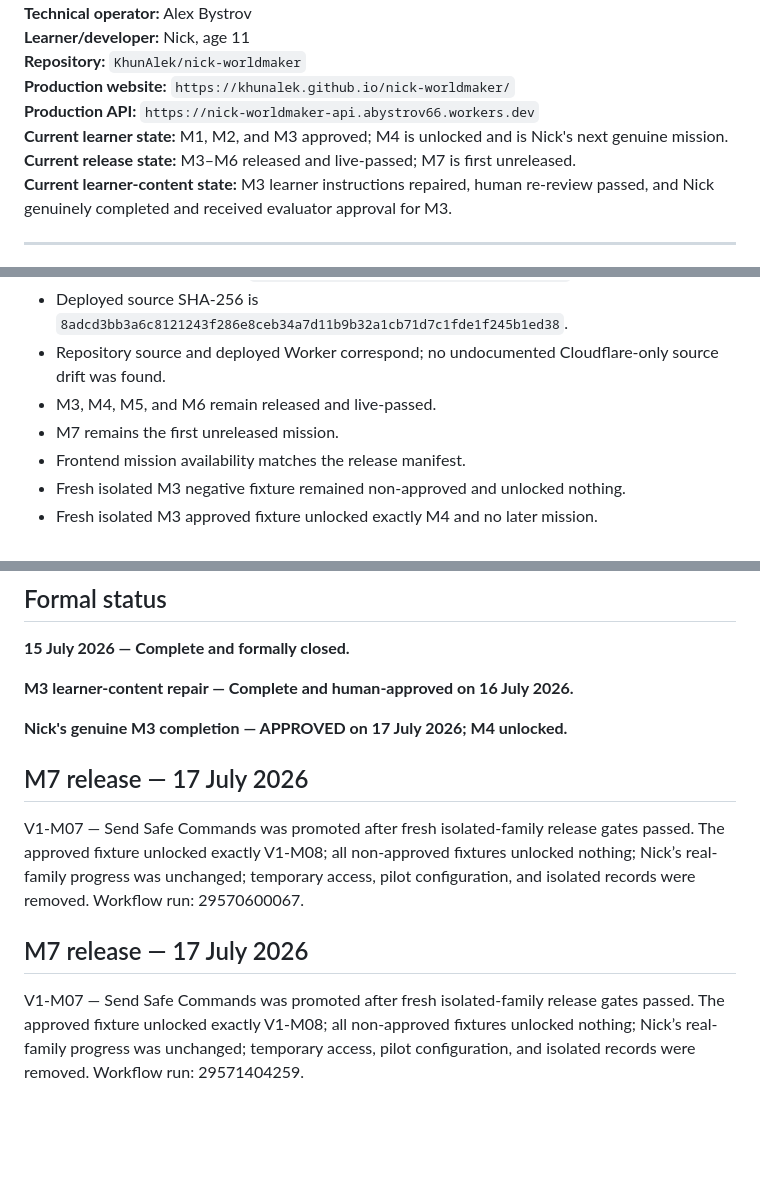
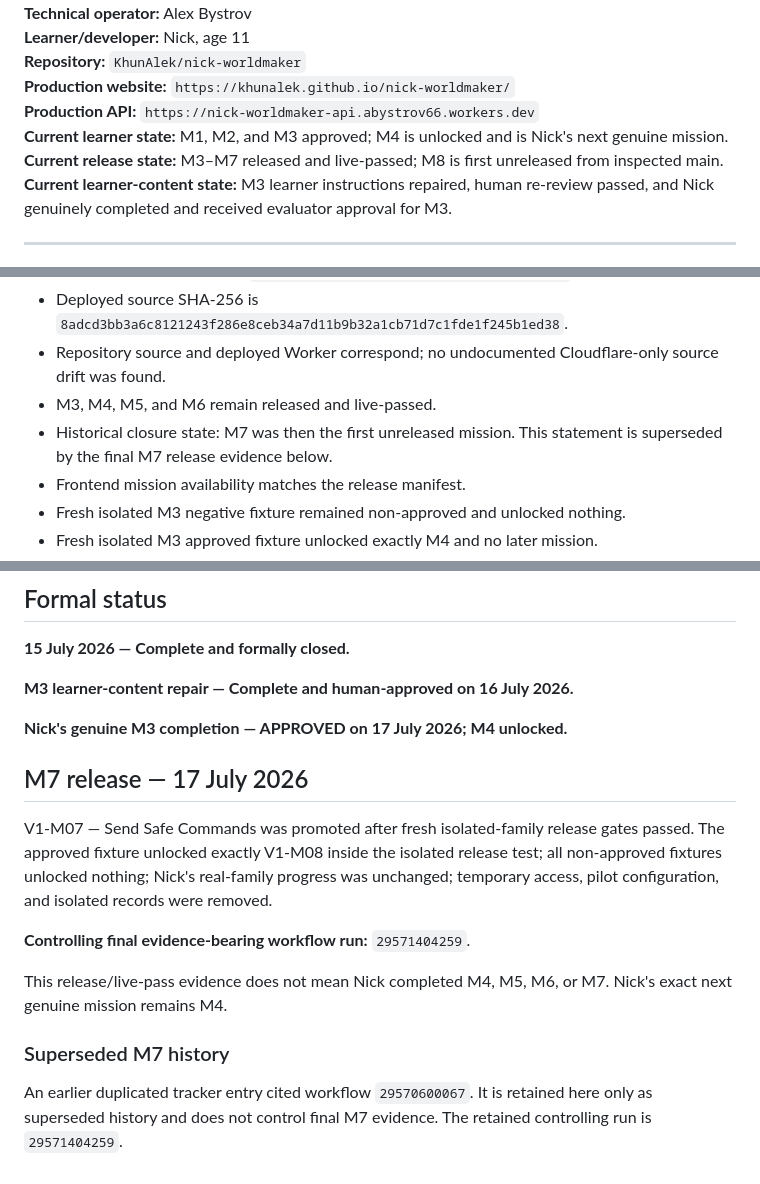
Before and after one commit to KhunAlek/nick-worldmaker, a Markdown page: Nick_Worldmaker_Comprehensive_Project_Tracker_2026-07-15.md, 3 parts joined by grey strips. GitHub-like rendering; blank space fills up the shorter version.

Commit message:
Correct current learner and release tracker state

```diff
--- a/Nick_Worldmaker_Comprehensive_Project_Tracker_2026-07-15.md
+++ b/Nick_Worldmaker_Comprehensive_Project_Tracker_2026-07-15.md
@@ -10,7 +12,7 @@
 **Production website:** `https://khunalek.github.io/nick-worldmaker/`
 **Production API:** `https://nick-worldmaker-api.abystrov66.workers.dev`
 **Current learner state:** M1, M2, and M3 approved; M4 is unlocked and is Nick's next genuine mission.
-**Current release state:** M3–M6 released and live-passed; M7 is first unreleased.
+**Current release state:** M3–M7 released and live-passed; M8 is first unreleased from inspected main.
 **Current learner-content state:** M3 learner instructions repaired, human re-review passed, and Nick genuinely completed and received evaluator approval for M3.
 
 ---
@@ -37,7 +39,7 @@ All formal closure acceptance items were proven and retained in source-controlle
 - Deployed source SHA-256 is `8adcd3bb3a6c8121243f286e8ceb34a7d11b9b32a1cb71d7c1fde1f245b1ed38`.
 - Repository source and deployed Worker correspond; no undocumented Cloudflare-only source drift was found.
 - M3, M4, M5, and M6 remain released and live-passed.
-- M7 remains the first unreleased mission.
+- Historical closure state: M7 was then the first unreleased mission. This statement is superseded by the final M7 release evidence below.
 - Frontend mission availability matches the release manifest.
 - Fresh isolated M3 negative fixture remained non-approved and unlocked nothing.
 - Fresh isolated M3 approved fixture unlocked exactly M4 and no later mission.
@@ -161,12 +163,14 @@ UX follow-up task:
 
 **Nick's genuine M3 completion — APPROVED on 17 July 2026; M4 unlocked.**
 
-
 ## M7 release — 17 July 2026
 
-V1-M07 — Send Safe Commands was promoted after fresh isolated-family release gates passed. The approved fixture unlocked exactly V1-M08; all non-approved fixtures unlocked nothing; Nick’s real-family progress was unchanged; temporary access, pilot configuration, and isolated records were removed. Workflow run: 29570600067.
+V1-M07 — Send Safe Commands was promoted after fresh isolated-family release gates passed. The approved fixture unlocked exactly V1-M08 inside the isolated release test; all non-approved fixtures unlocked nothing; Nick's real-family progress was unchanged; temporary access, pilot configuration, and isolated records were removed.
 
+**Controlling final evidence-bearing workflow run:** `29571404259`.
 
-## M7 release — 17 July 2026
+This release/live-pass evidence does not mean Nick completed M4, M5, M6, or M7. Nick's exact next genuine mission remains M4.
 
-V1-M07 — Send Safe Commands was promoted after fresh isolated-family release gates passed. The approved fixture unlocked exactly V1-M08; all non-approved fixtures unlocked nothing; Nick’s real-family progress was unchanged; temporary access, pilot configuration, and isolated records were removed. Workflow run: 29571404259.
+### Superseded M7 history
+
+An earlier duplicated tracker entry cited workflow `29570600067`. It is retained here only as superseded history and does not control final M7 evidence. The retained controlling run is `29571404259`.
```
Also changed, not shown: other parts of Nick_Worldmaker_Comprehensive_Project_Tracker_2026-07-15.md (+3 -1 lines).
